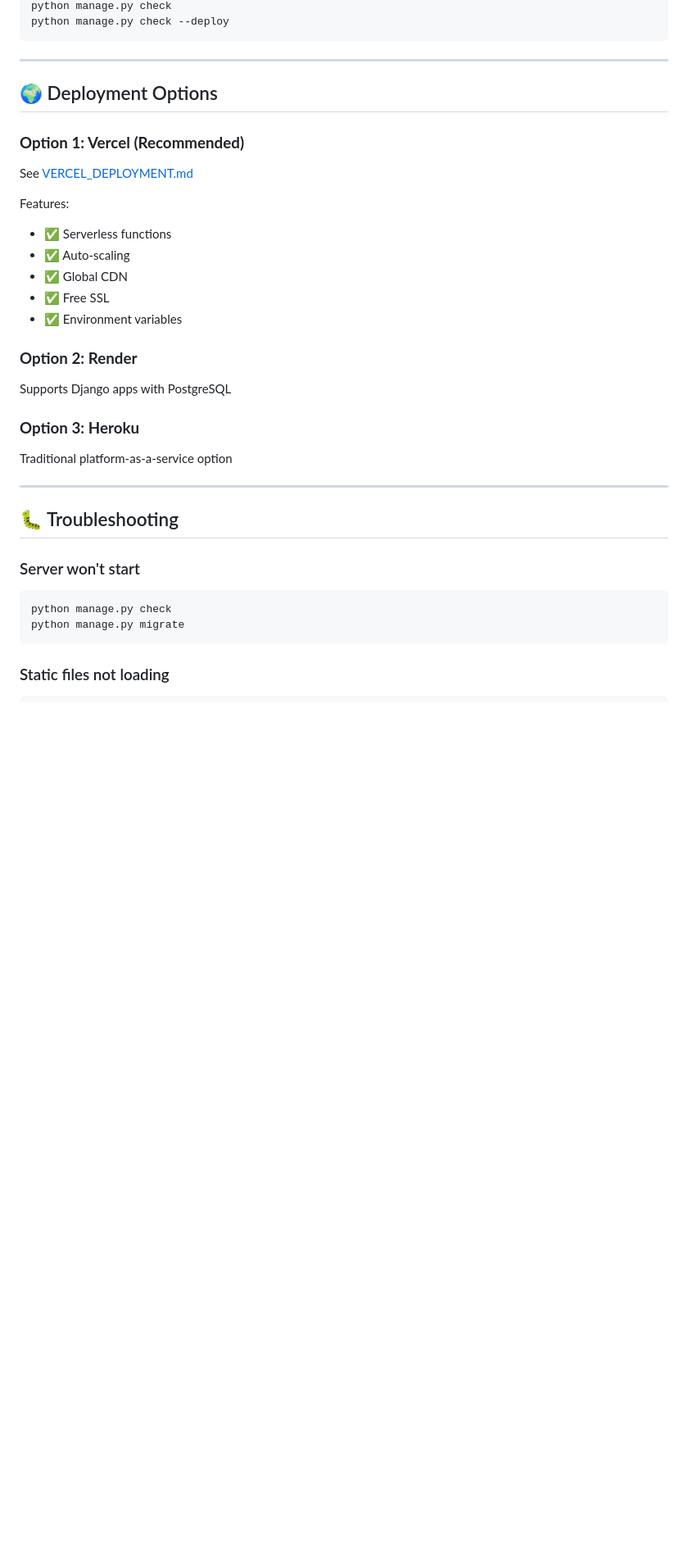
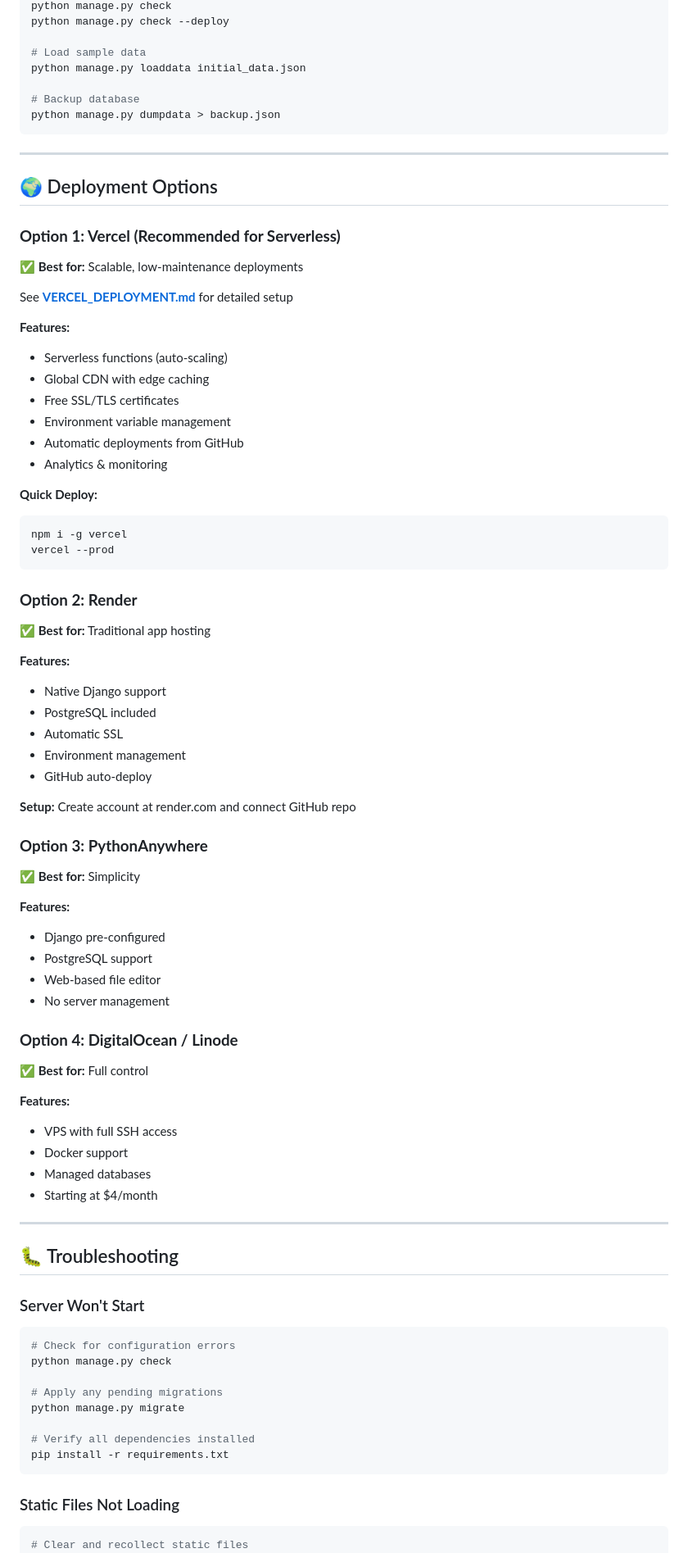
Before and after one commit to anoldopakrwoth/WEB-APP, a Markdown page: SETUP_AND_READY.md, the part around one of its changes. Shown at 82% size. Drawn GitHub-style; blank space fills up the shorter version.

````diff
--- a/SETUP_AND_READY.md
+++ b/SETUP_AND_READY.md
@@ -174,37 +217,83 @@ python manage.py shell
 python manage.py check
 python manage.py check --deploy
+
+# Load sample data
+python manage.py loaddata initial_data.json
+
+# Backup database
+python manage.py dumpdata > backup.json
 ```
 
 ---
 
 ## 🌍 Deployment Options
 
-### **Option 1: Vercel (Recommended)**
-See [VERCEL_DEPLOYMENT.md](VERCEL_DEPLOYMENT.md)
+### **Option 1: Vercel (Recommended for Serverless)**
+✅ **Best for:** Scalable, low-maintenance deployments
 
-Features:
-- ✅ Serverless functions
-- ✅ Auto-scaling
-- ✅ Global CDN
-- ✅ Free SSL
-- ✅ Environment variables
+See **[VERCEL_DEPLOYMENT.md](VERCEL_DEPLOYMENT.md)** for detailed setup
+
+**Features:**
+- Serverless functions (auto-scaling)
+- Global CDN with edge caching
+- Free SSL/TLS certificates
+- Environment variable management
+- Automatic deployments from GitHub
+- Analytics & monitoring
+
+**Quick Deploy:**
+```bash
+npm i -g vercel
+vercel --prod
+```
 
 ### **Option 2: Render**
-Supports Django apps with PostgreSQL
+✅ **Best for:** Traditional app hosting
 
-### **Option 3: Heroku**
-Traditional platform-as-a-service option
+**Features:**
+- Native Django support
+- PostgreSQL included
+- Automatic SSL
+- Environment management
+- GitHub auto-deploy
+
+**Setup:** Create account at render.com and connect GitHub repo
+
+### **Option 3: PythonAnywhere**
+✅ **Best for:** Simplicity
+
+**Features:**
+- Django pre-configured
+- PostgreSQL support
+- Web-based file editor
+- No server management
+
+### **Option 4: DigitalOcean / Linode**
+✅ **Best for:** Full control
+
+**Features:**
+- VPS with full SSH access
+- Docker support
+- Managed databases
+- Starting at $4/month
 
 ---
 
 ## 🐛 Troubleshooting
 
-### Server won't start
+### Server Won't Start
 ```bash
+# Check for configuration errors
 python manage.py check
+
+# Apply any pending migrations
 python manage.py migrate
+
+# Verify all dependencies installed
+pip install -r requirements.txt
 ```
 
-### Static files not loading
+### Static Files Not Loading
 ```bash
+# Clear and recollect static files
 python manage.py collectstatic --clear --noinput
````
Also changed, not shown: other parts of SETUP_AND_READY.md (+231 -58 lines).
